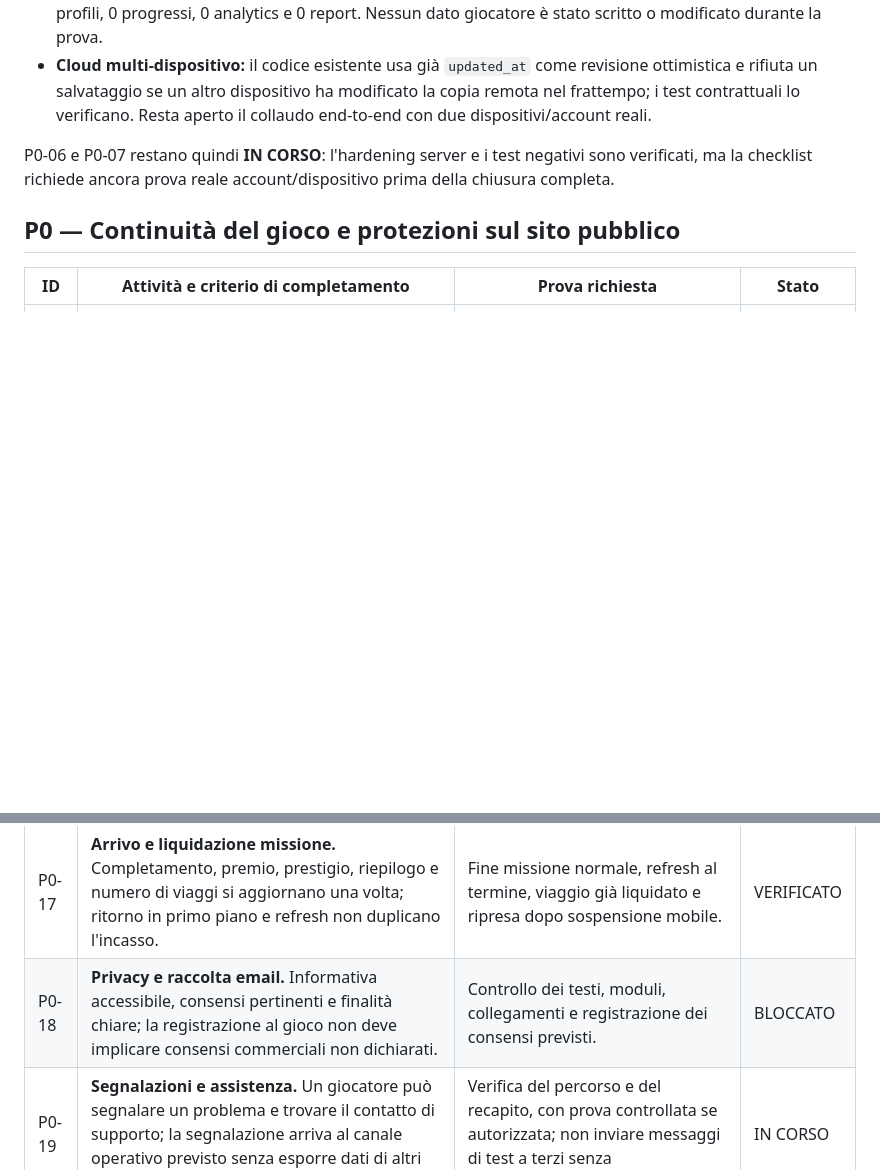
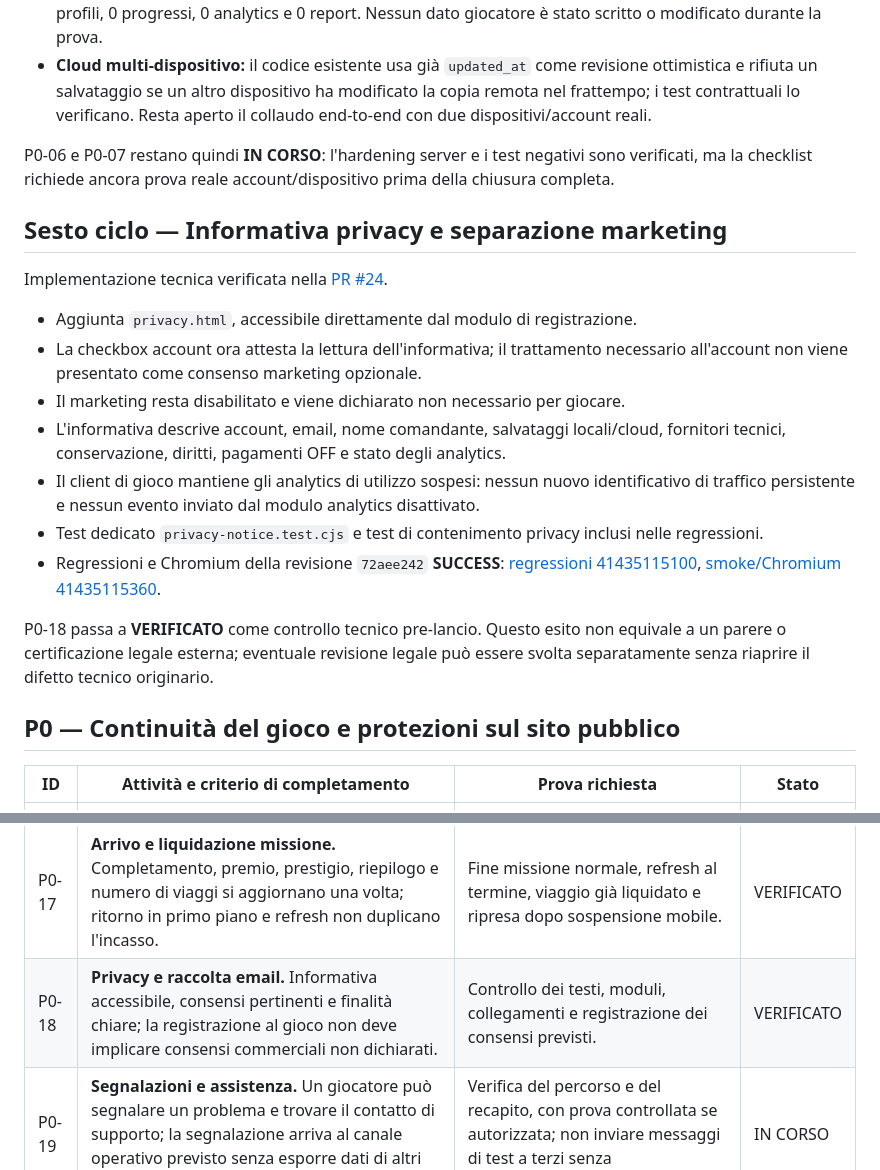
Before and after one commit to rpgsrl24-ship-it/marina-empire, a Markdown page: docs/CHECKLIST_UNICA_PRELANCIO_2026-11-02.md, 2 parts joined by grey strips. Rendered like a GitHub page; blank space fills up the shorter version.

Commit message:
docs: close technical P0 privacy blocker

```diff
--- a/docs/CHECKLIST_UNICA_PRELANCIO_2026-11-02.md
+++ b/docs/CHECKLIST_UNICA_PRELANCIO_2026-11-02.md
@@ -96,6 +96,20 @@ Applicata in Supabase la migrazione `20261102110124_p0_least_privilege_and_rose_
 
 P0-06 e P0-07 restano quindi **IN CORSO**: l'hardening server e i test negativi sono verificati, ma la checklist richiede ancora prova reale account/dispositivo prima della chiusura completa.
 
+## Sesto ciclo — Informativa privacy e separazione marketing
+
+Implementazione tecnica verificata nella [PR #24](https://github.com/rpgsrl24-ship-it/marina-empire/pull/24).
+
+- Aggiunta `privacy.html`, accessibile direttamente dal modulo di registrazione.
+- La checkbox account ora attesta la lettura dell'informativa; il trattamento necessario all'account non viene presentato come consenso marketing opzionale.
+- Il marketing resta disabilitato e viene dichiarato non necessario per giocare.
+- L'informativa descrive account, email, nome comandante, salvataggi locali/cloud, fornitori tecnici, conservazione, diritti, pagamenti OFF e stato degli analytics.
+- Il client di gioco mantiene gli analytics di utilizzo sospesi: nessun nuovo identificativo di traffico persistente e nessun evento inviato dal modulo analytics disattivato.
+- Test dedicato `privacy-notice.test.cjs` e test di contenimento privacy inclusi nelle regressioni.
+- Regressioni e Chromium della revisione `72aee242` **SUCCESS**: [regressioni 41435115100](https://github.com/rpgsrl24-ship-it/marina-empire/actions/runs/41435115100), [smoke/Chromium 41435115360](https://github.com/rpgsrl24-ship-it/marina-empire/actions/runs/41435115360).
+
+P0-18 passa a **VERIFICATO** come controllo tecnico pre-lancio. Questo esito non equivale a un parere o certificazione legale esterna; eventuale revisione legale può essere svolta separatamente senza riaprire il difetto tecnico originario.
+
 ## P0 — Continuità del gioco e protezioni sul sito pubblico
 
 | ID | Attività e criterio di completamento | Prova richiesta | Stato |
@@ -117,7 +131,7 @@ P0-06 e P0-07 restano quindi **IN CORSO**: l'hardening server e i test negativi
 | P0-15 | **Rotte, distanze e tempi.** Calcolare distanze nautiche e durata, consentire viaggi tra marine sbloccate, gestire le soste e impedire destinazioni incompatibili o uguali alla partenza. Le rotte sono simulazioni di gioco. | Matrice di tratte rappresentative, incluse rotte a più tappe, limiti di carburante e destinazioni chiuse. | IN CORSO |
 | P0-16 | **Carburante e manutenzione.** Consumi e serbatoi dipendono dall'imbarcazione; usura, rifornimento, riserva, costi e sosta sono coerenti e non producono quantità negative. | Casi limite di autonomia e condizione, cambio yacht, sosta, ripresa e indisponibilità dei servizi durante il viaggio. | IN CORSO |
 | P0-17 | **Arrivo e liquidazione missione.** Completamento, premio, prestigio, riepilogo e numero di viaggi si aggiornano una volta; ritorno in primo piano e refresh non duplicano l'incasso. | Fine missione normale, refresh al termine, viaggio già liquidato e ripresa dopo sospensione mobile. | VERIFICATO |
-| P0-18 | **Privacy e raccolta email.** Informativa accessibile, consensi pertinenti e finalità chiare; la registrazione al gioco non deve implicare consensi commerciali non dichiarati. | Controllo dei testi, moduli, collegamenti e registrazione dei consensi previsti. | BLOCCATO |
+| P0-18 | **Privacy e raccolta email.** Informativa accessibile, consensi pertinenti e finalità chiare; la registrazione al gioco non deve implicare consensi commerciali non dichiarati. | Controllo dei testi, moduli, collegamenti e registrazione dei consensi previsti. | VERIFICATO |
 | P0-19 | **Segnalazioni e assistenza.** Un giocatore può segnalare un problema e trovare il contatto di supporto; la segnalazione arriva al canale operativo previsto senza esporre dati di altri utenti. | Verifica del percorso e del recapito, con prova controllata se autorizzata; non inviare messaggi di test a terzi senza autorizzazione. | IN CORSO |
 | P0-20 | **Test e deploy verificabili.** I controlli automatici obbligatori precedono la pubblicazione; il sito pubblicato corrisponde al commit testato e non a una cache precedente. | Actions del commit corretto, prova browser P0 e confronto della revisione pubblica con il contenuto pubblicato. | VERIFICATO |
 | P0-21 | **Backup e ripristino.** Esiste una procedura reversibile per codice e salvataggi; il ritorno a una versione precedente mantiene pagamenti OFF, Isola riservata e dati dei giocatori. | Versione recuperabile, istruzioni di rollback e prova controllata di ripristino di un salvataggio campione. | IN CORSO |
```
